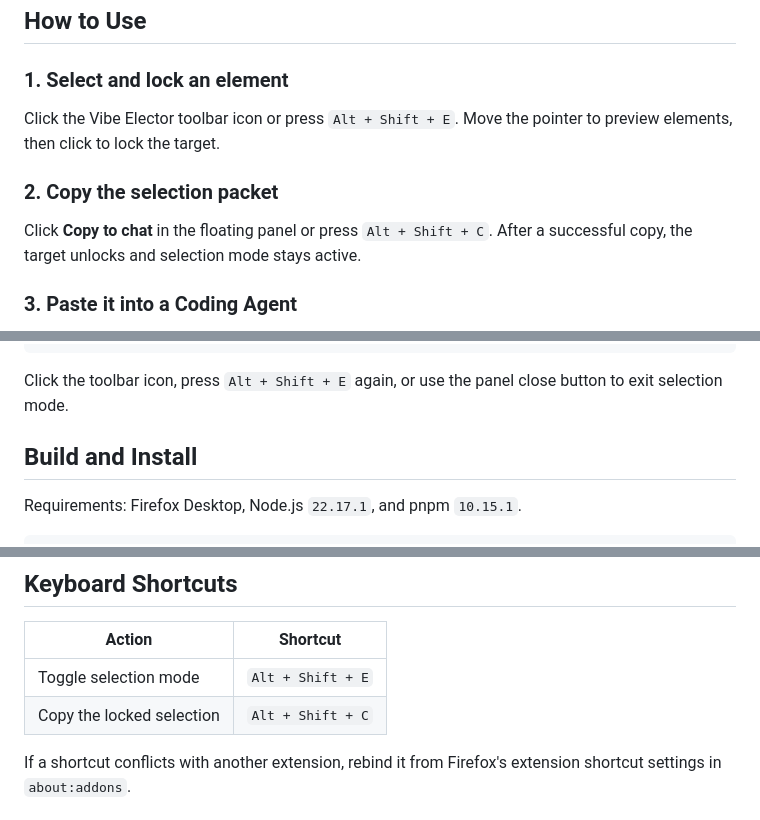
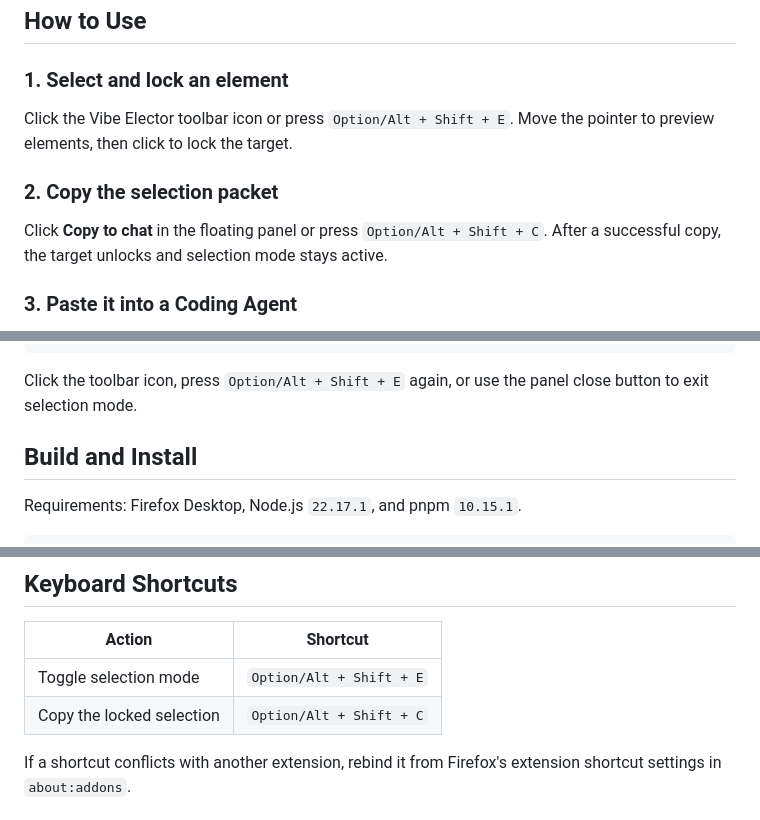
Before and after one commit to jacl2010/Vibe-Elector, a Markdown page: README.md, 3 parts joined by grey strips. Drawn GitHub-style.

````diff
--- a/README.md
+++ b/README.md
@@ -21,11 +21,11 @@ A Firefox element selector built for Coding Agents. Click any page element and c
 
 ### 1. Select and lock an element
 
-Click the Vibe Elector toolbar icon or press `Alt + Shift + E`. Move the pointer to preview elements, then click to lock the target.
+Click the Vibe Elector toolbar icon or press `Option/Alt + Shift + E`. Move the pointer to preview elements, then click to lock the target.
 
 ### 2. Copy the selection packet
 
-Click **Copy to chat** in the floating panel or press `Alt + Shift + C`. After a successful copy, the target unlocks and selection mode stays active.
+Click **Copy to chat** in the floating panel or press `Option/Alt + Shift + C`. After a successful copy, the target unlocks and selection mode stays active.
 
 ### 3. Paste it into a Coding Agent
 
@@ -46,7 +46,7 @@ Rect: x=122, y=542, width=342, height=74
 HTML: <button class="primary">Get Started</button>
 ```
 
-Click the toolbar icon, press `Alt + Shift + E` again, or use the panel close button to exit selection mode.
+Click the toolbar icon, press `Option/Alt + Shift + E` again, or use the panel close button to exit selection mode.
 
 ## Build and Install
 
@@ -76,8 +76,8 @@ pnpm exec web-ext run --source-dir .output/firefox-mv3 --no-reload
 
 | Action | Shortcut |
 | --- | --- |
-| Toggle selection mode | `Alt + Shift + E` |
-| Copy the locked selection | `Alt + Shift + C` |
+| Toggle selection mode | `Option/Alt + Shift + E` |
+| Copy the locked selection | `Option/Alt + Shift + C` |
 
 If a shortcut conflicts with another extension, rebind it from Firefox's extension shortcut settings in `about:addons`.
 
````
Also changed, not shown: README_zh-CN.md (+4 -4 lines).
